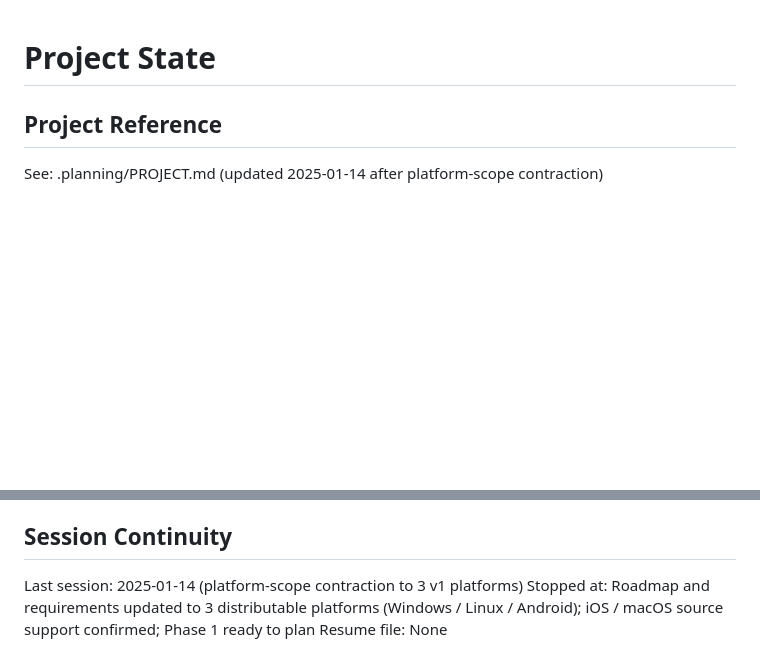
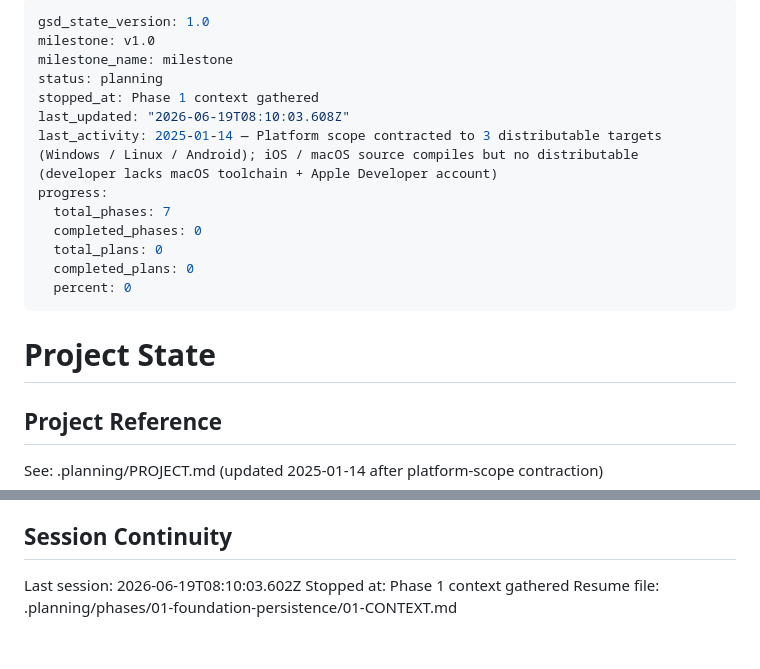
Before and after one commit to TechieBreeze/RedClassHelper, a Markdown page: .planning/STATE.md, 2 parts joined by grey strips. GitHub-like rendering; blank space fills up the shorter version.

Commit message:
docs(state): record phase 1 context session

```diff
--- a/.planning/STATE.md
+++ b/.planning/STATE.md
@@ -1,3 +1,19 @@
+---
+gsd_state_version: 1.0
+milestone: v1.0
+milestone_name: milestone
+status: planning
+stopped_at: Phase 1 context gathered
+last_updated: "2026-06-19T08:10:03.608Z"
+last_activity: 2025-01-14 — Platform scope contracted to 3 distributable targets (Windows / Linux / Android); iOS / macOS source compiles but no distributable (developer lacks macOS toolchain + Apple Developer account)
+progress:
+  total_phases: 7
+  completed_phases: 0
+  total_plans: 0
+  completed_plans: 0
+  percent: 0
+---
+
 # Project State
 
 ## Project Reference
@@ -77,6 +95,6 @@ None yet.
 
 ## Session Continuity
 
-Last session: 2025-01-14 (platform-scope contraction to 3 v1 platforms)
-Stopped at: Roadmap and requirements updated to 3 distributable platforms (Windows / Linux / Android); iOS / macOS source support confirmed; Phase 1 ready to plan
-Resume file: None
+Last session: 2026-06-19T08:10:03.602Z
+Stopped at: Phase 1 context gathered
+Resume file: .planning/phases/01-foundation-persistence/01-CONTEXT.md
```
Also changed, not shown: other parts of .planning/STATE.md (+2 -0 lines).
